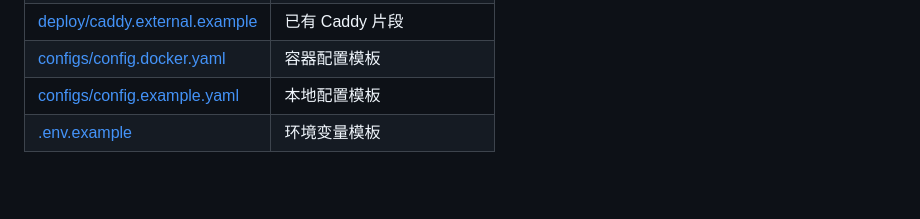
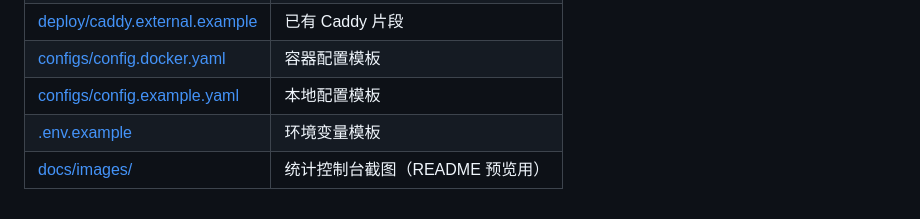
Before and after one commit to AlexWuYh/easy-docker-proxy, a Markdown page: docs/install.md, the part around the change. Rendered like a GitHub page; blank space fills up the shorter version.

```diff
--- a/docs/install.md
+++ b/docs/install.md
@@ -432,3 +432,4 @@ CGO_ENABLED=0 go test ./...
 | [configs/config.docker.yaml](../configs/config.docker.yaml) | 容器配置模板 |
 | [configs/config.example.yaml](../configs/config.example.yaml) | 本地配置模板 |
 | [.env.example](../.env.example) | 环境变量模板 |
+| [docs/images/](./images/) | 统计控制台截图（README 预览用） |
```
Also changed, not shown: README.md (+18 -0 lines), README.zh-CN.md (+18 -0 lines), docs/images/stats-dashboard.png (added), docs/images/stats-events.png (added), docs/images/stats-images.png (added), docs/images/stats-login.png (added), docs/images/stats-upstream.png (added).
